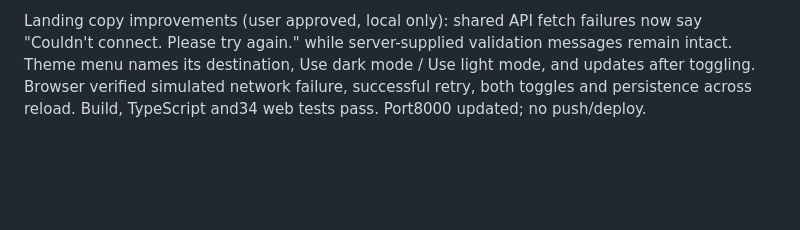
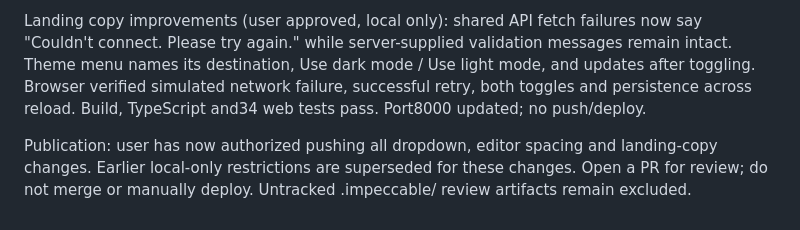
Before and after one commit to jaiamin/family-tree, a Markdown page: HANDOFF.md, the part around the change. Rendered like a GitHub page; blank space fills up the shorter version.

Commit message:
docs: record approval to publish UI refinements
Co-authored-by: Codex <noreply@openai.com>

```diff
--- a/HANDOFF.md
+++ b/HANDOFF.md
@@ -27,3 +27,5 @@ Editor identity follow-up: reduced name/email separation from4px to1px. Build/ty
 Landing review: independent Impeccable design/evidence assessments inspected password entry and overview in desktop/mobile light/dark. Existing minimal layout is sound; no redesign warranted. Recommend plain network-error wording and explicit destination labels for theme toggle. Larger utility targets were noted but are intentionally consistent with user-approved36px controls. No landing redesign applied. No production data mutations.
 
 Landing copy improvements (user approved, local only): shared API fetch failures now say "Couldn't connect. Please try again." while server-supplied validation messages remain intact. Theme menu names its destination, Use dark mode / Use light mode, and updates after toggling. Browser verified simulated network failure, successful retry, both toggles and persistence across reload. Build, TypeScript and34 web tests pass. Port8000 updated; no push/deploy.
+
+Publication: user has now authorized pushing all dropdown, editor spacing and landing-copy changes. Earlier local-only restrictions are superseded for these changes. Open a PR for review; do not merge or manually deploy. Untracked .impeccable/ review artifacts remain excluded.
```
